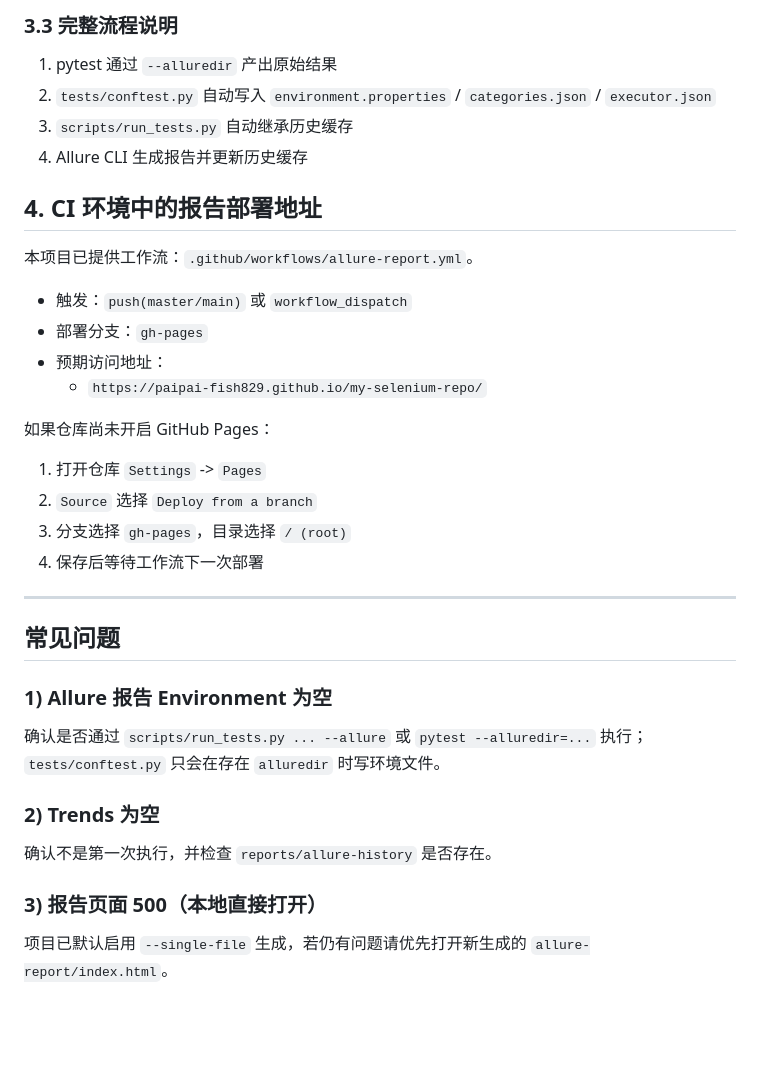
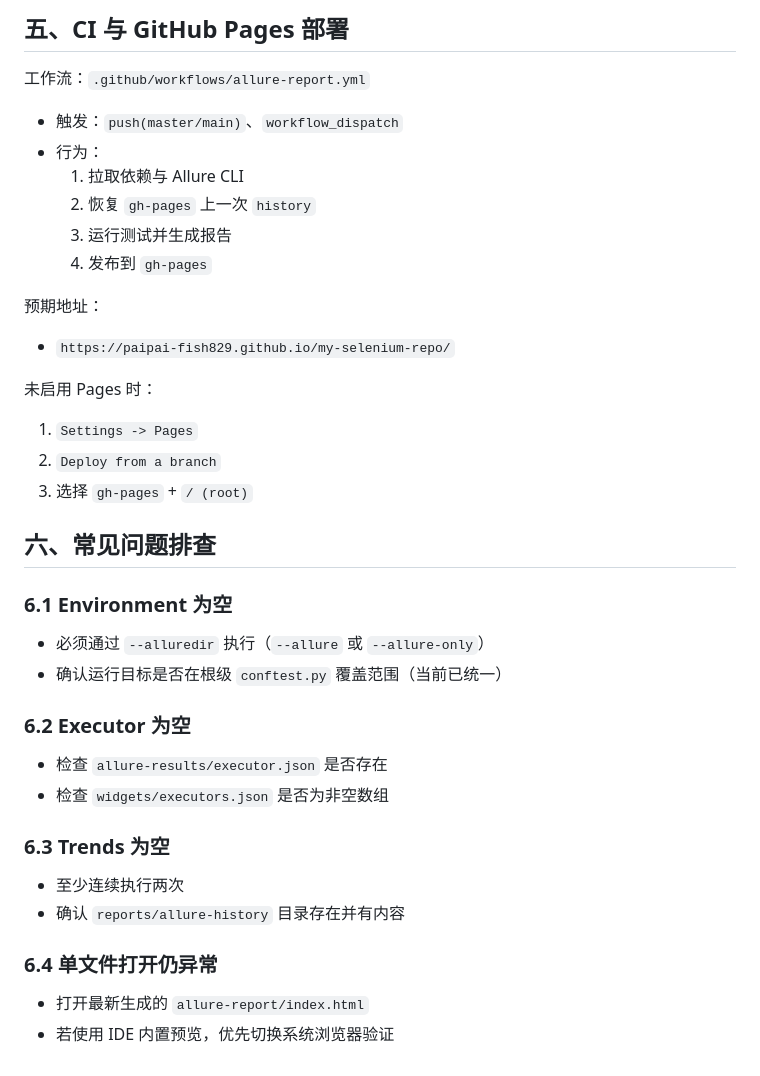
Before and after one commit to PaiPai-Fish829/my-selenium-repo, a Markdown page: docs/allure-integration.md, the part around one of its changes. Rendered like a GitHub page; blank space fills up the shorter version.

```diff
--- a/docs/allure-integration.md
+++ b/docs/allure-integration.md
@@ -91,39 +161,43 @@ def test_smoke_case():
 
-### 3.3 完整流程说明
+## 五、CI 与 GitHub Pages 部署
 
-1. pytest 通过 `--alluredir` 产出原始结果
-2. `tests/conftest.py` 自动写入 `environment.properties` / `categories.json` / `executor.json`
-3. `scripts/run_tests.py` 自动继承历史缓存
-4. Allure CLI 生成报告并更新历史缓存
+工作流：`.github/workflows/allure-report.yml`
 
-## 4. CI 环境中的报告部署地址
+- 触发：`push(master/main)`、`workflow_dispatch`
+- 行为：
+  1. 拉取依赖与 Allure CLI
+  2. 恢复 `gh-pages` 上一次 `history`
+  3. 运行测试并生成报告
+  4. 发布到 `gh-pages`
 
-本项目已提供工作流：`.github/workflows/allure-report.yml`。
+预期地址：
 
-- 触发：`push(master/main)` 或 `workflow_dispatch`
-- 部署分支：`gh-pages`
-- 预期访问地址：
-  - `https://paipai-fish829.github.io/my-selenium-repo/`
+- `https://paipai-fish829.github.io/my-selenium-repo/`
 
-如果仓库尚未开启 GitHub Pages：
+未启用 Pages 时：
 
-1. 打开仓库 `Settings` -> `Pages`
-2. `Source` 选择 `Deploy from a branch`
-3. 分支选择 `gh-pages`，目录选择 `/ (root)`
-4. 保存后等待工作流下一次部署
+1. `Settings -> Pages`
+2. `Deploy from a branch`
+3. 选择 `gh-pages` + `/ (root)`
 
----
+## 六、常见问题排查
 
-## 常见问题
+### 6.1 Environment 为空
 
-### 1) Allure 报告 Environment 为空
+- 必须通过 `--alluredir` 执行（`--allure` 或 `--allure-only`）
+- 确认运行目标是否在根级 `conftest.py` 覆盖范围（当前已统一）
 
-确认是否通过 `scripts/run_tests.py ... --allure` 或 `pytest --alluredir=...` 执行；`tests/conftest.py` 只会在存在 `alluredir` 时写环境文件。
+### 6.2 Executor 为空
 
-### 2) Trends 为空
+- 检查 `allure-results/executor.json` 是否存在
+- 检查 `widgets/executors.json` 是否为非空数组
 
-确认不是第一次执行，并检查 `reports/allure-history` 是否存在。
+### 6.3 Trends 为空
 
-### 3) 报告页面 500（本地直接打开）
+- 至少连续执行两次
+- 确认 `reports/allure-history` 目录存在并有内容
 
-项目已默认启用 `--single-file` 生成，若仍有问题请优先打开新生成的 `allure-report/index.html`。
+### 6.4 单文件打开仍异常
+
+- 打开最新生成的 `allure-report/index.html`
+- 若使用 IDE 内置预览，优先切换系统浏览器验证
```
Also changed, not shown: other parts of docs/allure-integration.md (+93 -23 lines).
